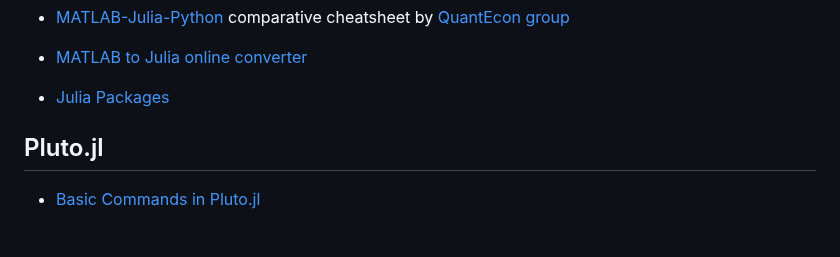
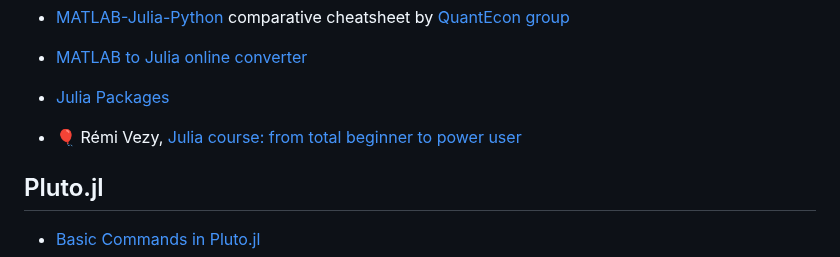
Before and after one commit to Ricardo-Luis/lee-me2, a Markdown page: content/cheatsheets.md, the part around the change. Rendered like a GitHub page; blank space fills up the shorter version.

```diff
--- a/content/cheatsheets.md
+++ b/content/cheatsheets.md
@@ -25,6 +25,8 @@ Indicação da notação utilizada no *website* e nos *notebooks*.
 - [MATLAB to Julia online converter](https://lakras.github.io/matlab-to-julia/)
 
 - [Julia Packages](https://juliapackages.com/packages?sort=stars)
+
+- 🎈 Rémi Vezy, [Julia course: from total beginner to power user](https://vezy.github.io/julia_course/)
 
 
 ## Pluto.jl
```
